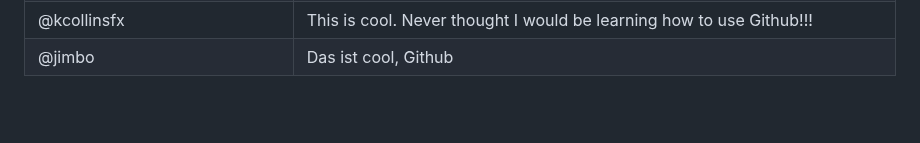
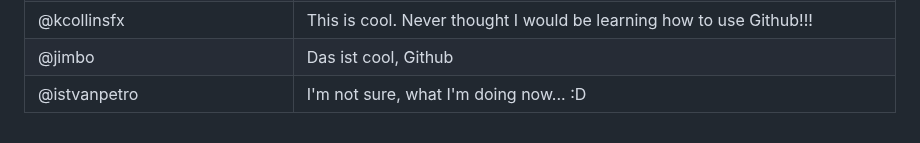
Before and after one commit to thewecanzone/GitHubForDummiesReaders, a Markdown page: README.md, the part around the change. Drawn GitHub-style; blank space fills up the shorter version.

Commit message:
I'm adding myself to the table.

```diff
--- a/README.md
+++ b/README.md
@@ -35,3 +35,4 @@ This is a repository where all GitHub For Dummies readers can add a link to thei
 | @LionetChen                  | I borrowed this book from Parramatta Library, NSW Australia! (Update origin) |
 | @kcollinsfx                  | This is cool. Never thought I would be learning how to use Github!!!         |
 | @jimbo                       | Das ist cool, Github                                                         |
+| @istvanpetro                 | I'm not sure, what I'm doing now... :D                                       |
```
